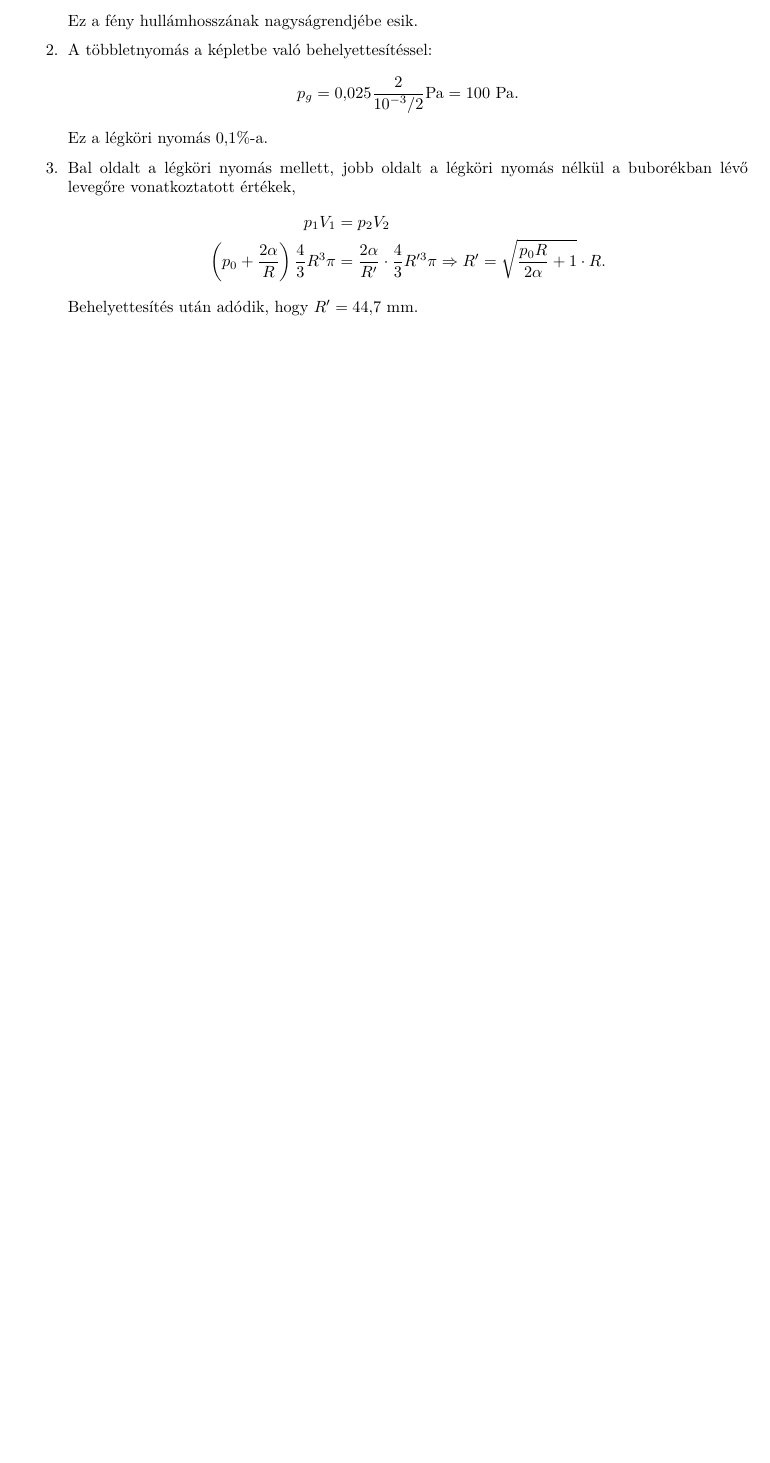
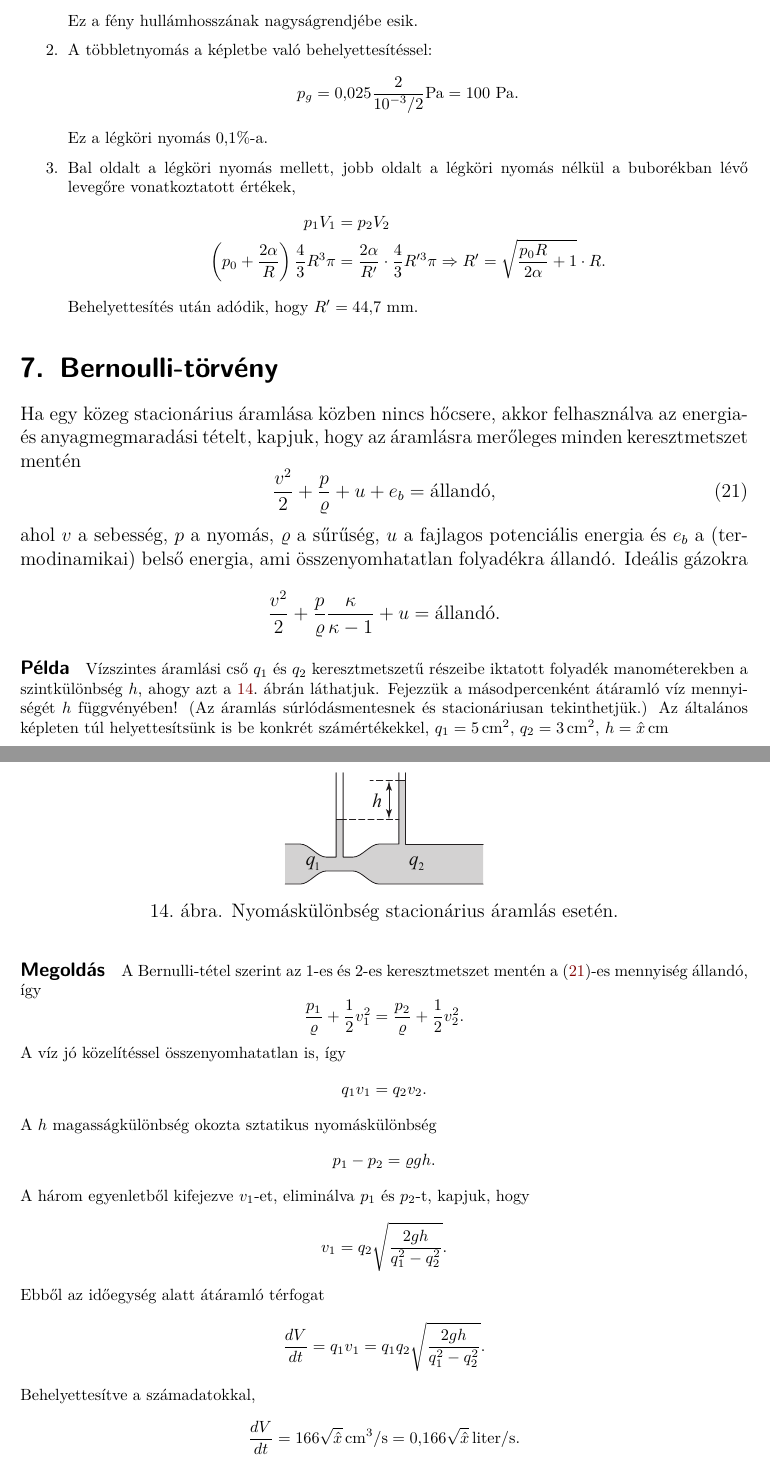
Before and after one commit to danieltuzes/folytkoz-mecha, a LaTeX document (gyakorlat/tanórák.tex): part of page 48 of 48 before the commit and two parts of pages 48 and 49 of 49 after it, the two joined at a grey line, cut so that both start at the same text, the shorter picture padded with empty space. Compiled offline with pdfLaTeX.

Commit message:
folytköz része teljes

```diff
--- a/gyakorlat/tanórák.tex
+++ b/gyakorlat/tanórák.tex
@@ -18,6 +18,7 @@
 \usepackage{epstopdf}
 \usepackage{xcolor}
 \usepackage[hidelinks,unicode]{hyperref}
+\usepackage{siunitx}
 \hypersetup{
     colorlinks,
     linkcolor={red!50!black},
@@ -1994,3 +2010,20 @@ Ez a légköri nyomás $0{,}1\%$-a.
 Behelyettesítés után adódik, hogy $R' = 44{,}7{\text{ mm}}$.
 \end{enumerate}
 \normalsize
+
+\section{Bernoulli-törvény}
+Ha egy közeg stacionárius áramlása közben nincs hőcsere, akkor felhasználva az energia- és anyagmegmaradási tételt, kapjuk, hogy az áramlásra merőleges minden keresztmetszet mentén
+\begin{equation} \label{eq:bernulli}
+\frac{{{v^2}}}{2} + \frac{p}{\varrho } + u + {e_b} = {\text{állandó}},
+\end{equation}
+ahol $v$ a sebesség, $p$ a nyomás, $\varrho$ a sűrűség, $u$ a fajlagos potenciális energia és $e_b$ a (termodinamikai) belső energia, ami összenyomhatatlan folyadékra állandó. Ideális gázokra
+\[\frac{{{v^2}}}{2} + \frac{p}{\varrho }\frac{\kappa }{{\kappa  - 1}} + u = {\text{állandó.}}\]
+
+\footnotesize
+\paragraph{Példa}
+Vízszintes áramlási cső $q_1$ és $q_2$ keresztmetszetű részeibe iktatott folyadék manométerekben a szintkülönbség $h$, ahogy azt \aref{fig:bernoulli}.\ ábrán láthatjuk. Fejezzük a másodpercenként átáramló víz mennyiségét $h$ függvényében! (Az áramlás súrlódásmentesnek és stacionáriusan tekinthetjük.) Az általános képleten túl helyettesítsünk is be konkrét számértékekkel, $q_1 = \SI{5}{cm^2}$, $q_2 = \SI{3}{cm^2}$, $h={\hat x}\,\si{cm}$
+
+\begin{figure}[htb]
+\centering
+\includegraphics[scale=1]{figs/bernoulli_pelda.eps}
+\caption{Nyomáskülönbség stacionárius áramlás esetén.}
@@ -1997 +2034,16 @@ Behelyettesítés után adódik, hogy $R' = 44{,}7{\text{ mm}}$.
+\paragraph{Megoldás}
+
+A Bernulli-tétel szerint az 1-es és 2-es keresztmetszet mentén \atold(\ref{eq:bernulli})+as{} mennyiség állandó, így
+\[\frac{{{p_1}}}{\varrho } + \frac{1}{2}v_1^2 = \frac{{{p_2}}}{\varrho } + \frac{1}{2}v_2^2.\]
+A víz jó közelítéssel összenyomhatatlan is, így
+\[{q_1}{v_1} = {q_2}{v_2}.\]
+A $h$ magasságkülönbség okozta sztatikus nyomáskülönbség
+\[{p_1} - {p_2} = \varrho gh.\]
+A három egyenletből kifejezve $v_1$-et, eliminálva $p_1$ és $p_2$-t, kapjuk, hogy
+\[{v_1} = {q_2}\sqrt {\frac{{2gh}}{{q_1^2 - q_2^2}}}.\]
+Ebből az időegység alatt átáramló térfogat
+\[\frac{{dV}}{{dt}} = {q_1}{v_1} = {q_1}{q_2}\sqrt {\frac{{2gh}}{{q_1^2 - q_2^2}}} .\]
+Behelyettesítve a számadatokkal,
+\[\frac{{dV}}{{dt}} = 166\sqrt {\hat x}\,\si{cm^3/s} = 0{,}166\sqrt{{\hat x}}\,\si{liter/s}.\]
+\normalsize
 \end{document}
```
Also changed, not shown: gyakorlat/feladatok.tex (+0 -2 lines), README.md, gyakorlat/figs/bernoulli_pelda.eps (added), tételkidolgozás/README.md (added), gyakorlat/tanórák.tex (23 more changed lines), 1 other file.
